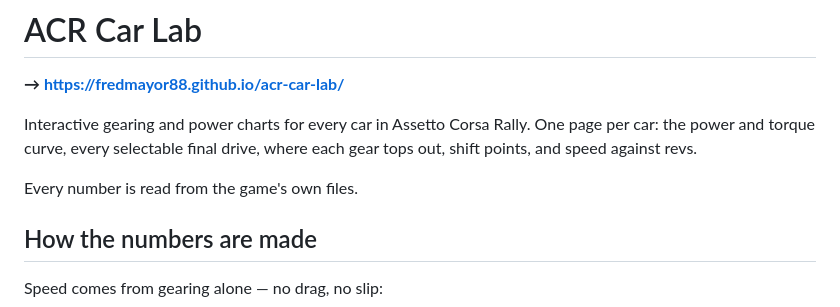
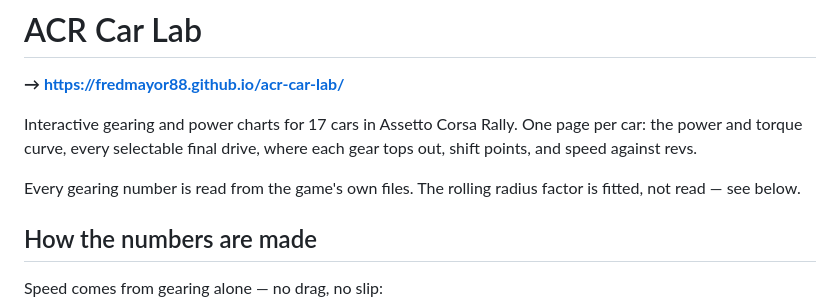
Before and after one commit to fredmayor88/acr-car-lab, a Markdown page: README.md, the part around the change. Rendered like a GitHub page.

Commit message:
docs: readme says 17 cars and which number is fitted
Co-Authored-By: Claude Opus 5 <noreply@anthropic.com>

```diff
--- a/README.md
+++ b/README.md
@@ -2,11 +2,12 @@
 
 **→ https://fredmayor88.github.io/acr-car-lab/**
 
-Interactive gearing and power charts for every car in Assetto Corsa Rally. One page per
+Interactive gearing and power charts for 17 cars in Assetto Corsa Rally. One page per
 car: the power and torque curve, every selectable final drive, where each gear tops out,
 shift points, and speed against revs.
 
-Every number is read from the game's own files.
+Every gearing number is read from the game's own files. The rolling radius factor is
+fitted, not read — see below.
 
 ## How the numbers are made
 
```
